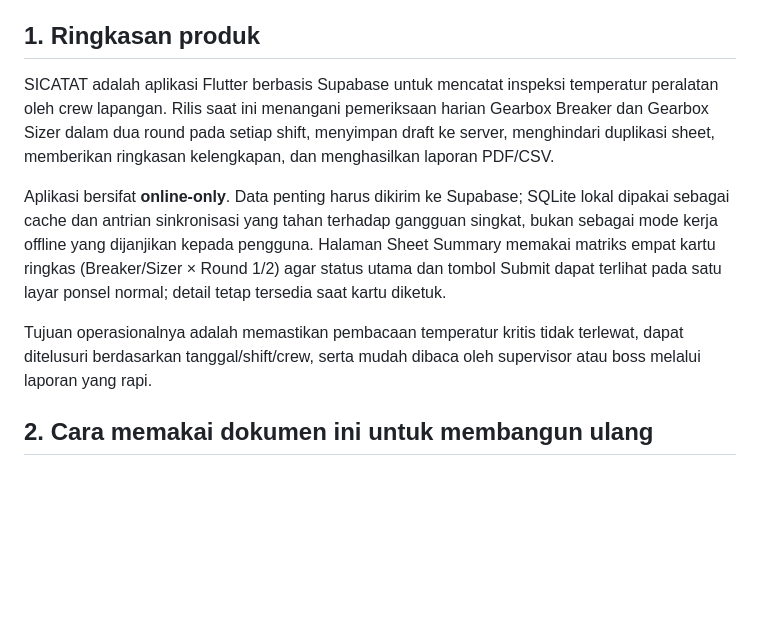
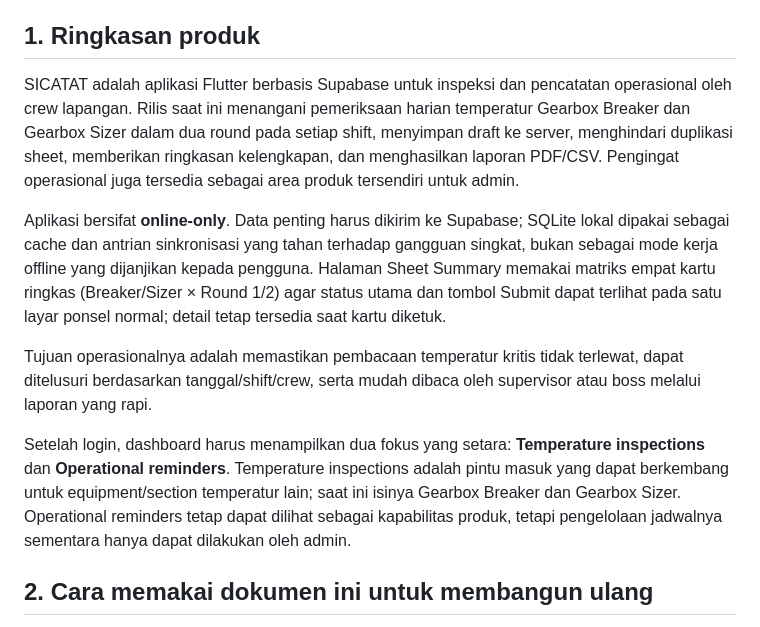
Before and after one commit to mrawildhan/sicatat-, a Markdown page: docs/PRD-SICATAT-v0.5.md, the part around the change. Drawn GitHub-style; blank space fills up the shorter version.

Commit message:
docs: define operations hub and reminder positioning

```diff
--- a/docs/PRD-SICATAT-v0.5.md
+++ b/docs/PRD-SICATAT-v0.5.md
@@ -13,11 +13,13 @@
 
 ## 1. Ringkasan produk
 
-SICATAT adalah aplikasi Flutter berbasis Supabase untuk mencatat inspeksi temperatur peralatan oleh crew lapangan. Rilis saat ini menangani pemeriksaan harian Gearbox Breaker dan Gearbox Sizer dalam dua round pada setiap shift, menyimpan draft ke server, menghindari duplikasi sheet, memberikan ringkasan kelengkapan, dan menghasilkan laporan PDF/CSV.
+SICATAT adalah aplikasi Flutter berbasis Supabase untuk inspeksi dan pencatatan operasional oleh crew lapangan. Rilis saat ini menangani pemeriksaan harian temperatur Gearbox Breaker dan Gearbox Sizer dalam dua round pada setiap shift, menyimpan draft ke server, menghindari duplikasi sheet, memberikan ringkasan kelengkapan, dan menghasilkan laporan PDF/CSV. Pengingat operasional juga tersedia sebagai area produk tersendiri untuk admin.
 
 Aplikasi bersifat **online-only**. Data penting harus dikirim ke Supabase; SQLite lokal dipakai sebagai cache dan antrian sinkronisasi yang tahan terhadap gangguan singkat, bukan sebagai mode kerja offline yang dijanjikan kepada pengguna. Halaman Sheet Summary memakai matriks empat kartu ringkas (Breaker/Sizer × Round 1/2) agar status utama dan tombol Submit dapat terlihat pada satu layar ponsel normal; detail tetap tersedia saat kartu diketuk.
 
 Tujuan operasionalnya adalah memastikan pembacaan temperatur kritis tidak terlewat, dapat ditelusuri berdasarkan tanggal/shift/crew, serta mudah dibaca oleh supervisor atau boss melalui laporan yang rapi.
+
+Setelah login, dashboard harus menampilkan dua fokus yang setara: **Temperature inspections** dan **Operational reminders**. Temperature inspections adalah pintu masuk yang dapat berkembang untuk equipment/section temperatur lain; saat ini isinya Gearbox Breaker dan Gearbox Sizer. Operational reminders tetap dapat dilihat sebagai kapabilitas produk, tetapi pengelolaan jadwalnya sementara hanya dapat dilakukan oleh admin.
 
 ## 2. Cara memakai dokumen ini untuk membangun ulang
 
```
